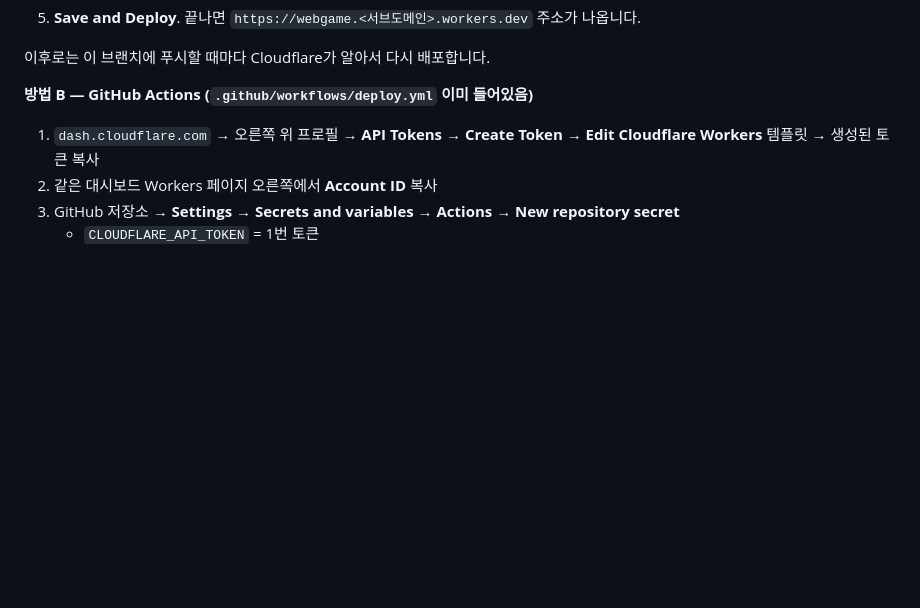
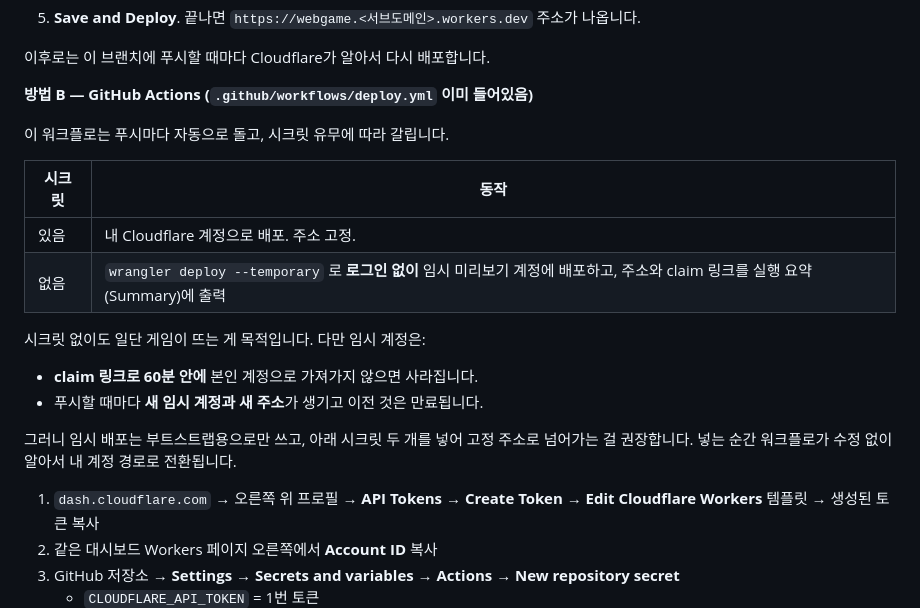
Before and after one commit to Saul0519/webgame, a Markdown page: README.md, the part around the change. Rendered like a GitHub page; blank space fills up the shorter version.

Commit message:
Document the temporary-account deploy path and its expiry
The workflow now deploys without secrets, so the README needs to say what
that actually gets you: a live URL immediately, but on a preview account
that has to be claimed within 60 minutes, and a fresh account and URL on
every subsequent push until the secrets exist.

README-only, so the deploy workflow's paths-ignore keeps it from firing and
replacing the deployment currently running.

Co-Authored-By: Claude Opus 5 <noreply@anthropic.com>
Claude-Session: https://claude.ai/code/session_01HJpA2HSHi3WnTNuzXCYsQq

```diff
--- a/README.md
+++ b/README.md
@@ -145,6 +145,22 @@ Durable Object 마이그레이션은 `v1` 태그로 정의돼 있고, SQLite 백
 이후로는 이 브랜치에 푸시할 때마다 Cloudflare가 알아서 다시 배포합니다.
 
 **방법 B — GitHub Actions (`.github/workflows/deploy.yml` 이미 들어있음)**
+
+이 워크플로는 푸시마다 자동으로 돌고, 시크릿 유무에 따라 갈립니다.
+
+| 시크릿 | 동작 |
+| --- | --- |
+| 있음 | 내 Cloudflare 계정으로 배포. 주소 고정. |
+| 없음 | `wrangler deploy --temporary` 로 **로그인 없이** 임시 미리보기 계정에 배포하고, 주소와 claim 링크를 실행 요약(Summary)에 출력 |
+
+시크릿 없이도 일단 게임이 뜨는 게 목적입니다. 다만 임시 계정은:
+
+- **claim 링크로 60분 안에** 본인 계정으로 가져가지 않으면 사라집니다.
+- 푸시할 때마다 **새 임시 계정과 새 주소**가 생기고 이전 것은 만료됩니다.
+
+그러니 임시 배포는 부트스트랩용으로만 쓰고, 아래 시크릿 두 개를 넣어 고정 주소로 넘어가는 걸
+권장합니다. 넣는 순간 워크플로가 수정 없이 알아서 내 계정 경로로 전환됩니다.
+
 
 1. `dash.cloudflare.com` → 오른쪽 위 프로필 → **API Tokens** → **Create Token**
    → **Edit Cloudflare Workers** 템플릿 → 생성된 토큰 복사
```
